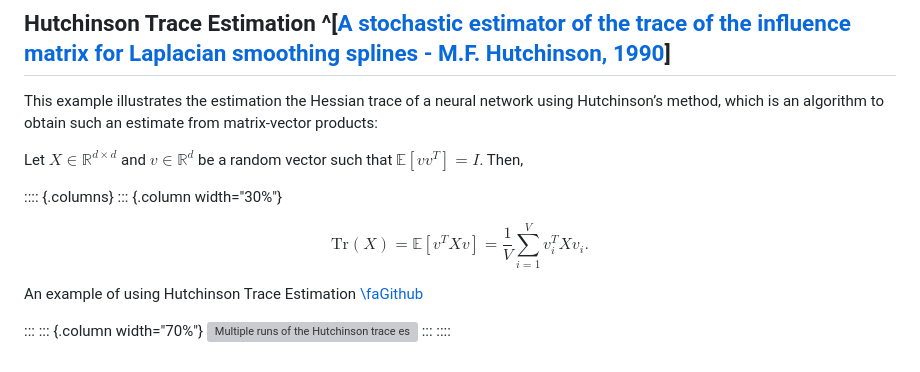
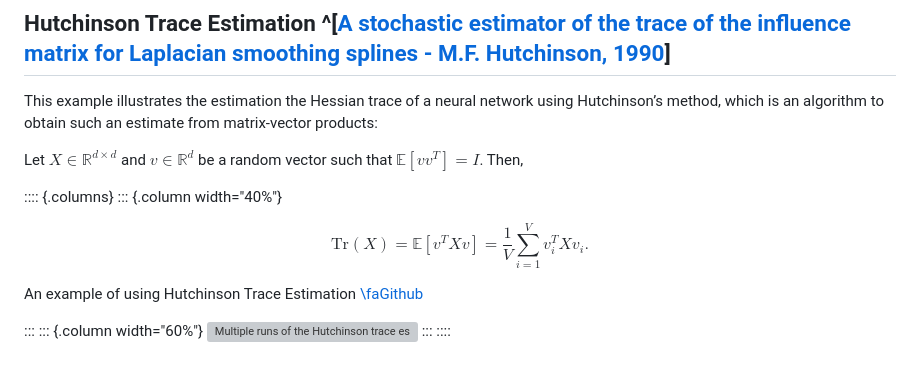
Before and after one commit to marshmanny/hse25, a Markdown page: seminars/3.md, the part around the change. Drawn GitHub-style; grey boxes are pictures that could not be loaded.

Commit message:
seminars/3.md: fixed column width so that paper link would fit

```diff
--- a/seminars/3.md
+++ b/seminars/3.md
@@ -492,7 +492,7 @@ This example illustrates the estimation the Hessian trace of a neural network us
 Let $X \in \mathbb{R}^{d \times d}$  and $v \in \mathbb{R}^d$ be a random vector such that $\mathbb{E}[vv^T] = I$. Then,
 
 :::: {.columns}
-::: {.column width="30%"}
+::: {.column width="40%"}
 
 $$
 \mathrm{Tr}(X) = \mathbb{E}[v^TXv] = \frac{1}{V}\sum_{i=1}^{V}v_i^TXv_i.
@@ -502,7 +502,7 @@ $$
  An example of using Hutchinson Trace Estimation [\faGithub](https://colab.research.google.com/drive/1aLx_-Sv2tTTKz0NCEFcedqQyopBUczJH#scrollTo=DZTgqcHoa8O3)
 
 :::
-::: {.column width="70%"}
+::: {.column width="60%"}
 ![Multiple runs of the Hutchinson trace estimate, initialized at different random seeds.](Hutchinson_trace_est.pdf)
 :::
 ::::
```
